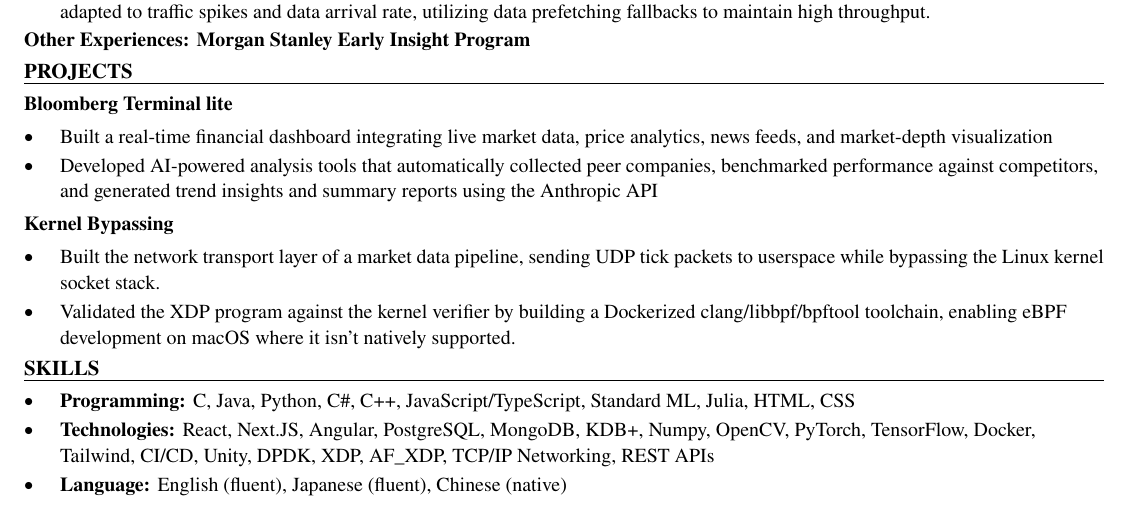
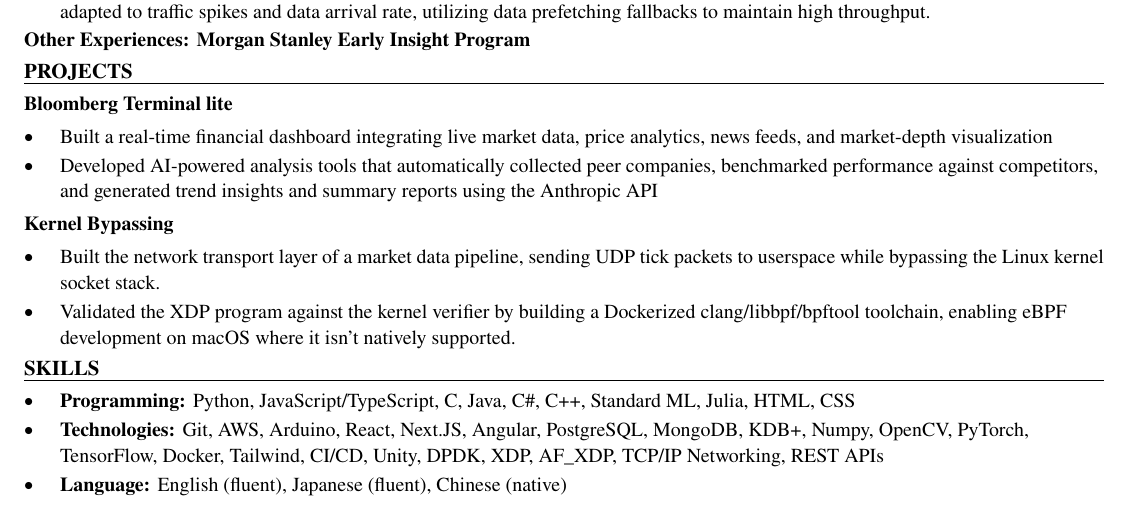
Before and after one commit to xinyichan04/resume, a LaTeX CV (resume.tex, which reads skills.tex): part of the page, cut so that both start at the same text. Compiled offline with pdfLaTeX.

Commit message:
Tailor for Arc Boat Company: Software Engineering Intern (ATS score 66.7 -> 100.0)

```diff
--- a/skills.tex
+++ b/skills.tex
@@ -1,7 +1,7 @@
 % SKILLS section: the ONLY part the tailoring system rewrites.
 \section*{SKILLS}
 \begin{itemize}
-  \item \textbf{Programming:} C, Java, Python, C\#, C++, JavaScript/TypeScript, Standard ML, Julia, HTML, CSS
-  \item \textbf{Technologies:} React, Next.JS, Angular, PostgreSQL, MongoDB, KDB+, Numpy, OpenCV, PyTorch, TensorFlow, Docker, Tailwind, CI/CD, Unity, DPDK, XDP, AF\_XDP, TCP/IP Networking, REST APIs
+  \item \textbf{Programming:} Python, JavaScript/TypeScript, C, Java, C\#, C++, Standard ML, Julia, HTML, CSS
+  \item \textbf{Technologies:} Git, AWS, Arduino, React, Next.JS, Angular, PostgreSQL, MongoDB, KDB+, Numpy, OpenCV, PyTorch, TensorFlow, Docker, Tailwind, CI/CD, Unity, DPDK, XDP, AF\_XDP, TCP/IP Networking, REST APIs
   \item \textbf{Language:} English (fluent), Japanese (fluent), Chinese (native)
 \end{itemize}
```
